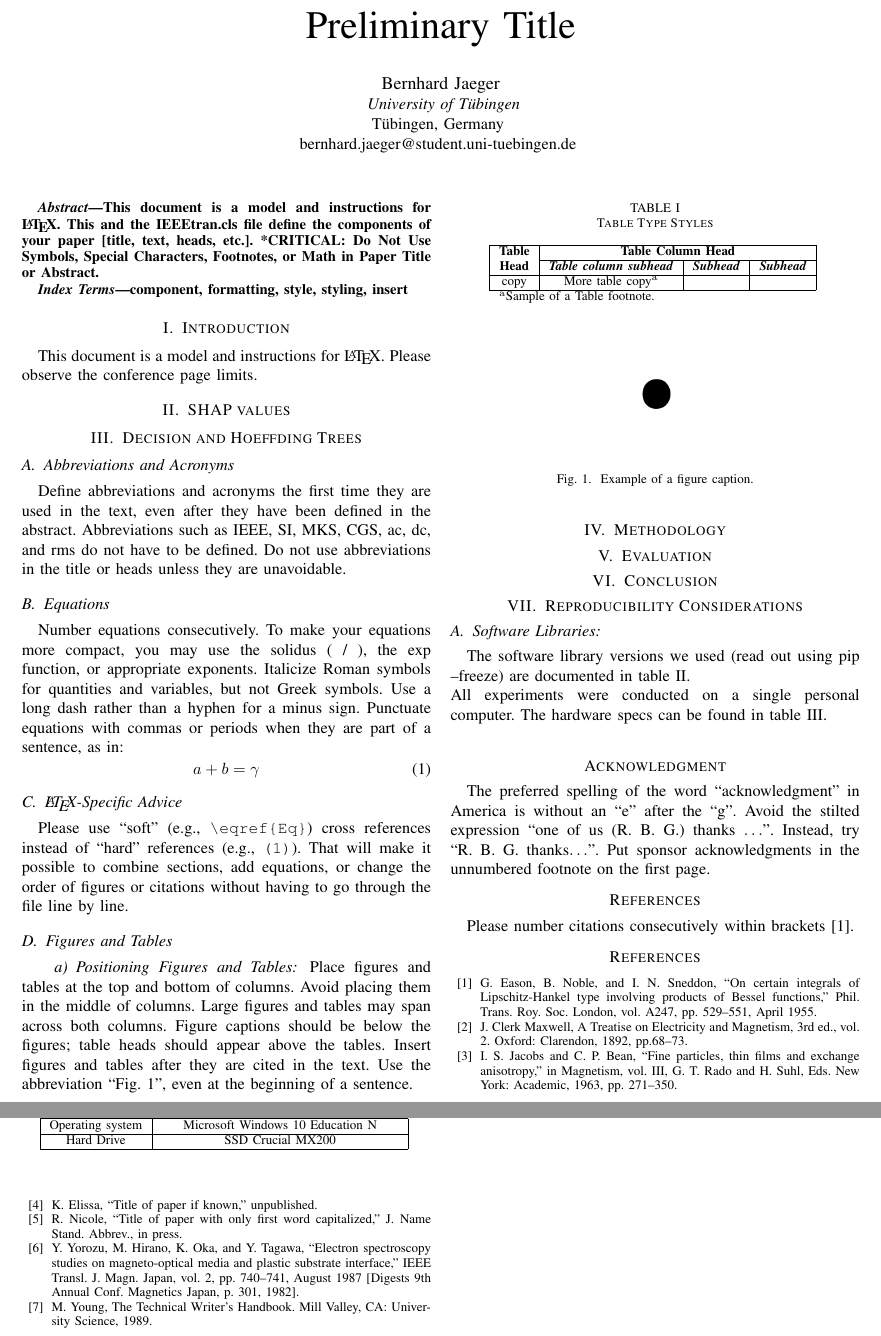
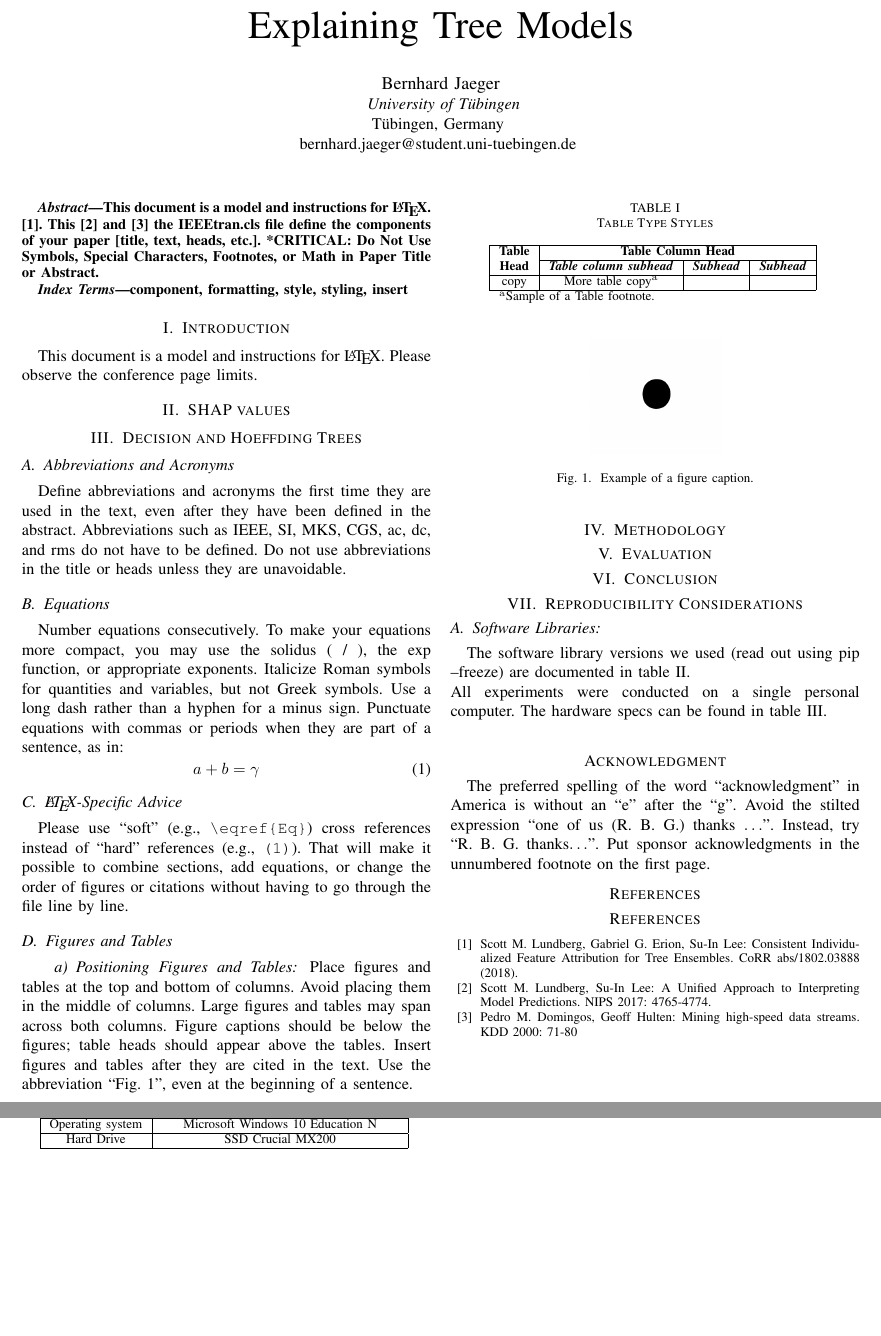
Before and after one commit to Kait0/EFML, a LaTeX paper (doc/2020 Seminar Presentation/EFML LAA1 Tree Shap.tex): two parts of pages 1 and 2 of 2, joined at a grey line, cut at the place of the change, the shorter picture padded with empty space. Compiled offline with pdfLaTeX; a missing font is replaced by an installed copy or a similar font; a LaTeX package or settings file that is missing is left out.

Commit message:
Added citations

```diff
--- a/doc/2020 Seminar Presentation/EFML LAA1 Tree Shap.tex
+++ b/doc/2020 Seminar Presentation/EFML LAA1 Tree Shap.tex
@@ -13,7 +13,7 @@
 
 \begin{document}
 
-\title{Preliminary Title}
+\title{Explaining Tree Models}
 
 \author{
 	\IEEEauthorblockN{Bernhard Jaeger}
@@ -28,7 +28,7 @@
 
 \begin{abstract}
 This document is a model and instructions for \LaTeX.
-This and the IEEEtran.cls file define the components of your paper [title, text, heads, etc.]. *CRITICAL: Do Not Use Symbols, Special Characters, Footnotes,
+\cite{b1}. This \cite{b2} and \cite{b3} the IEEEtran.cls file define the components of your paper [title, text, heads, etc.]. *CRITICAL: Do Not Use Symbols, Special Characters, Footnotes,
 or Math in Paper Title or Abstract.
 \end{abstract}
 
@@ -185,16 +186,11 @@ acknowledgments in the unnumbered footnote on the first page.
 
 \section*{References}
 
-Please number citations consecutively within brackets \cite{b1}.
-
 \begin{thebibliography}{00}
-\bibitem{b1} G. Eason, B. Noble, and I. N. Sneddon, ``On certain integrals of Lipschitz-Hankel type involving products of Bessel functions,'' Phil. Trans. Roy. Soc. London, vol. A247, pp. 529--551, April 1955.
-\bibitem{b2} J. Clerk Maxwell, A Treatise on Electricity and Magnetism, 3rd ed., vol. 2. Oxford: Clarendon, 1892, pp.68--73.
-\bibitem{b3} I. S. Jacobs and C. P. Bean, ``Fine particles, thin films and exchange anisotropy,'' in Magnetism, vol. III, G. T. Rado and H. Suhl, Eds. New York: Academic, 1963, pp. 271--350.
-\bibitem{b4} K. Elissa, ``Title of paper if known,'' unpublished.
-\bibitem{b5} R. Nicole, ``Title of paper with only first word capitalized,'' J. Name Stand. Abbrev., in press.
-\bibitem{b6} Y. Yorozu, M. Hirano, K. Oka, and Y. Tagawa, ``Electron spectroscopy studies on magneto-optical media and plastic substrate interface,'' IEEE Transl. J. Magn. Japan, vol. 2, pp. 740--741, August 1987 [Digests 9th Annual Conf. Magnetics Japan, p. 301, 1982].
-\bibitem{b7} M. Young, The Technical Writer's Handbook. Mill Valley, CA: University Science, 1989.
+\bibitem{b1} Scott M. Lundberg, Gabriel G. Erion, Su-In Lee:
+Consistent Individualized Feature Attribution for Tree Ensembles. CoRR abs/1802.03888 (2018).
+\bibitem{b2} Scott M. Lundberg, Su-In Lee: A Unified Approach to Interpreting Model Predictions. NIPS 2017: 4765-4774.
+\bibitem{b3} Pedro M. Domingos, Geoff Hulten: Mining high-speed data streams. KDD 2000: 71-80
 \end{thebibliography}
 
 \end{document}
```
Also changed, not shown: doc/2020 Seminar Presentation/EFML LAA1 Tree Shap.pdf, doc/2020 Seminar Presentation/EFML LAA1 Tree Shap.tex (1 more changed lines).
